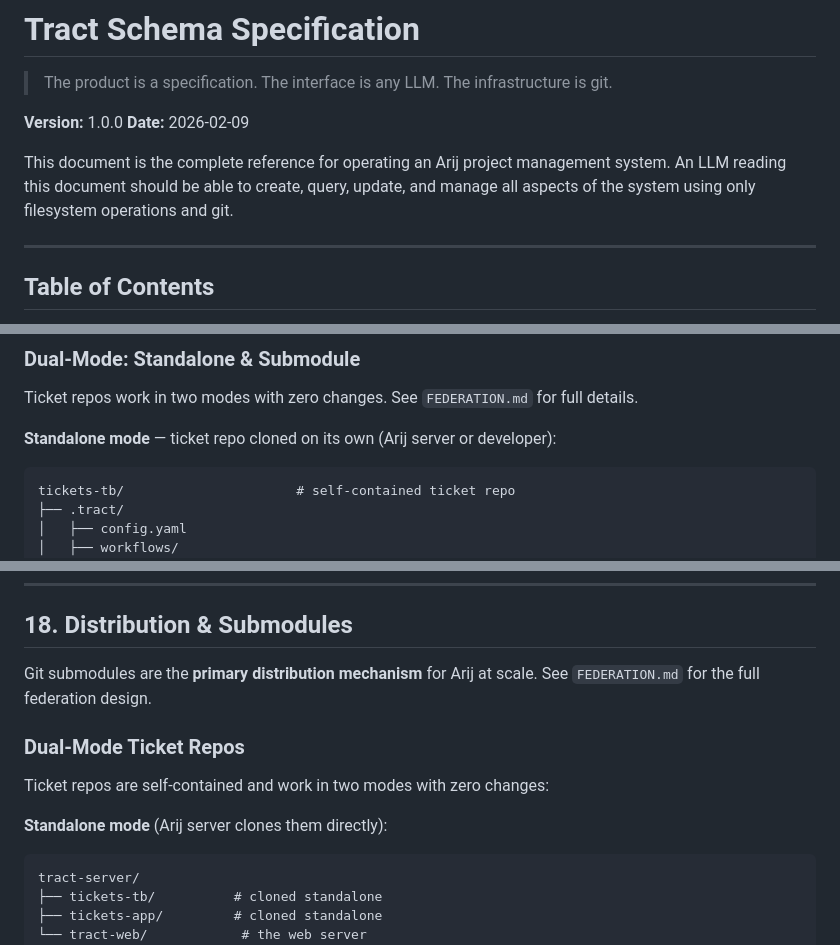
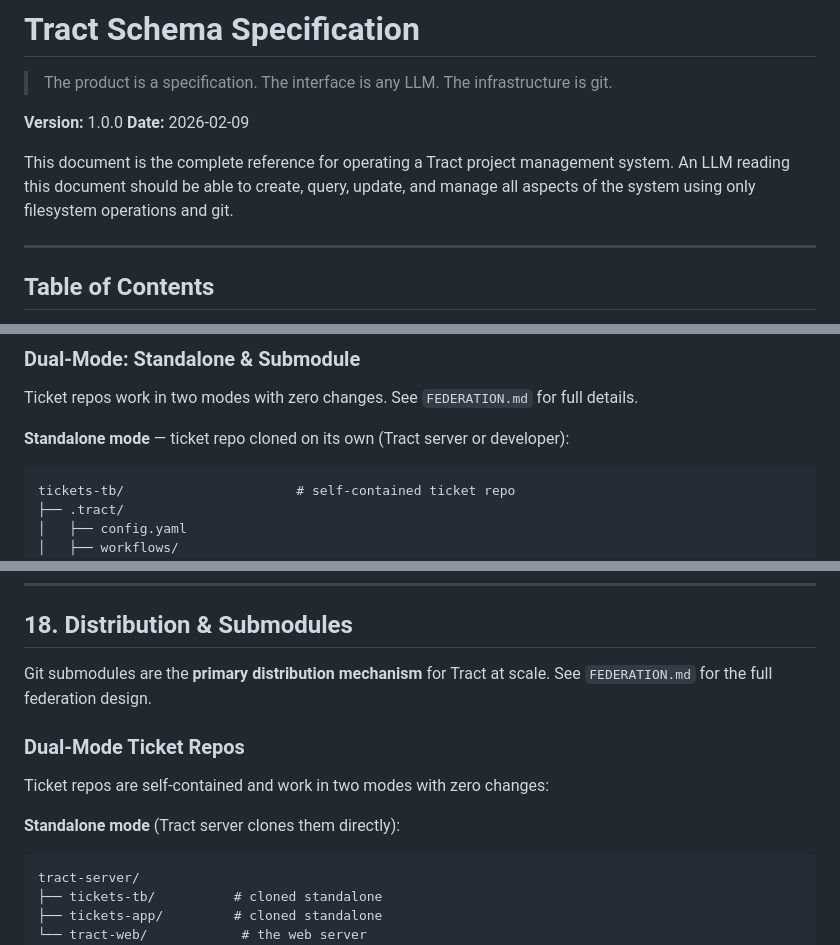
Before and after one commit to johnmcmullan/arij, a Markdown page: .tract/SCHEMA.md, 3 parts joined by grey strips. Rendered like a GitHub page.

Commit message:
rebrand redux

````diff
--- a/.tract/SCHEMA.md
+++ b/.tract/SCHEMA.md
@@ -5,7 +5,7 @@
 **Version:** 1.0.0
 **Date:** 2026-02-09
 
-This document is the complete reference for operating an Arij project management system. An LLM reading this document should be able to create, query, update, and manage all aspects of the system using only filesystem operations and git.
+This document is the complete reference for operating a Tract project management system. An LLM reading this document should be able to create, query, update, and manage all aspects of the system using only filesystem operations and git.
 
 ---
 
@@ -38,7 +38,7 @@ This document is the complete reference for operating an Arij project management
 
 Ticket repos work in two modes with zero changes. See `FEDERATION.md` for full details.
 
-**Standalone mode** — ticket repo cloned on its own (Arij server or developer):
+**Standalone mode** — ticket repo cloned on its own (Tract server or developer):
 
 ```
 tickets-tb/                      # self-contained ticket repo
@@ -925,13 +925,13 @@ TB-042, TB-055: refactor socket configuration for all FIX sessions
 
 ## 18. Distribution & Submodules
 
-Git submodules are the **primary distribution mechanism** for Arij at scale. See `FEDERATION.md` for the full federation design.
+Git submodules are the **primary distribution mechanism** for Tract at scale. See `FEDERATION.md` for the full federation design.
 
 ### Dual-Mode Ticket Repos
 
 Ticket repos are self-contained and work in two modes with zero changes:
 
-**Standalone mode** (Arij server clones them directly):
+**Standalone mode** (Tract server clones them directly):
 
 ```
 tract-server/
````
Also changed, not shown: other parts of .tract/SCHEMA.md (+1 -1 lines).
